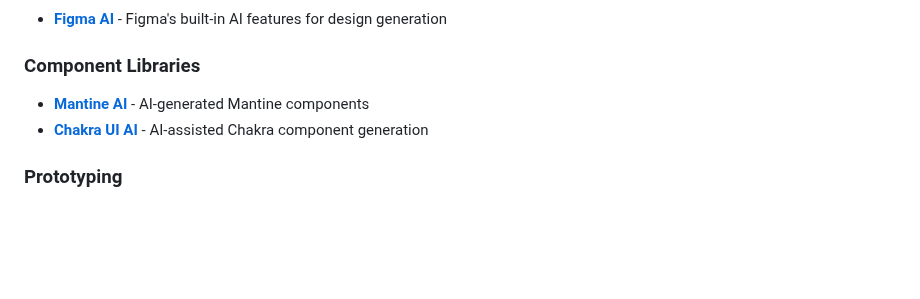
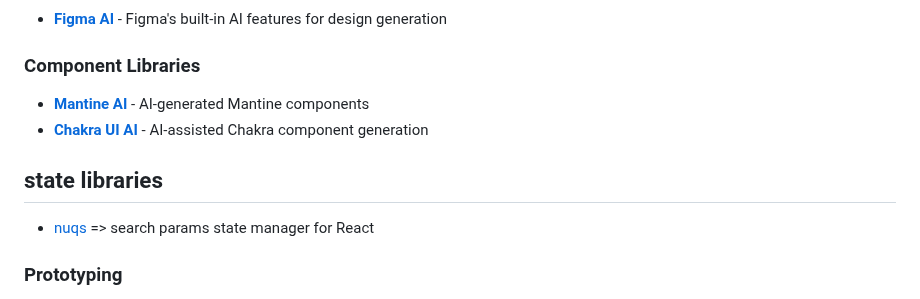
Before and after one commit to FoushWare/frontend_bookmarks, a Markdown page: README.md, the part around the change. GitHub-like rendering; blank space fills up the shorter version.

Commit message:
Add nuqs state manager to README
Added nuqs as a state manager for React to the README.

```diff
--- a/README.md
+++ b/README.md
@@ -742,6 +742,9 @@ AI-powered tools that help generate UI components and designs in real-time:
 - **[Mantine AI](https://mantine.ai/)** - AI-generated Mantine components
 - **[Chakra UI AI](https://chakra-ui.com/)** - AI-assisted Chakra component generation
 
+## state libraries
+- [nuqs](https://nuqs.dev/)  => search params state manager for React
+
 ### Prototyping
 - **[Framer AI](https://www.framer.com/ai/)** - AI website generator in Framer
 - **[Draftbit](https://draftbit.com/)** - AI-assisted mobile app builder
```
